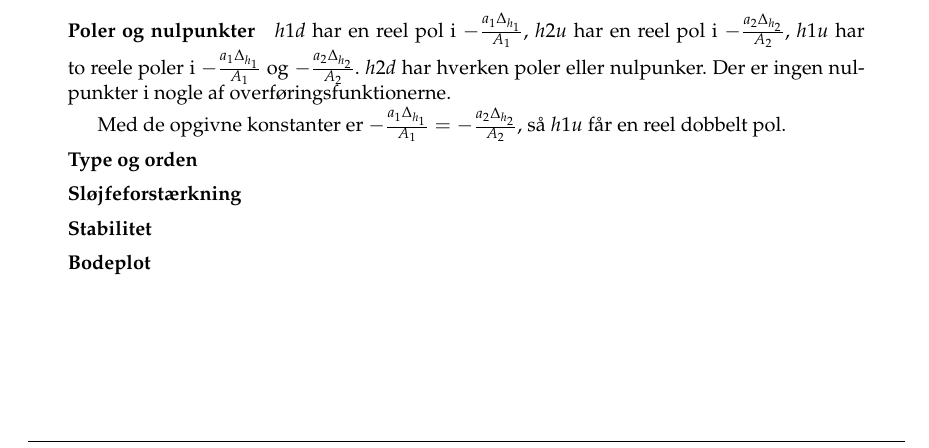
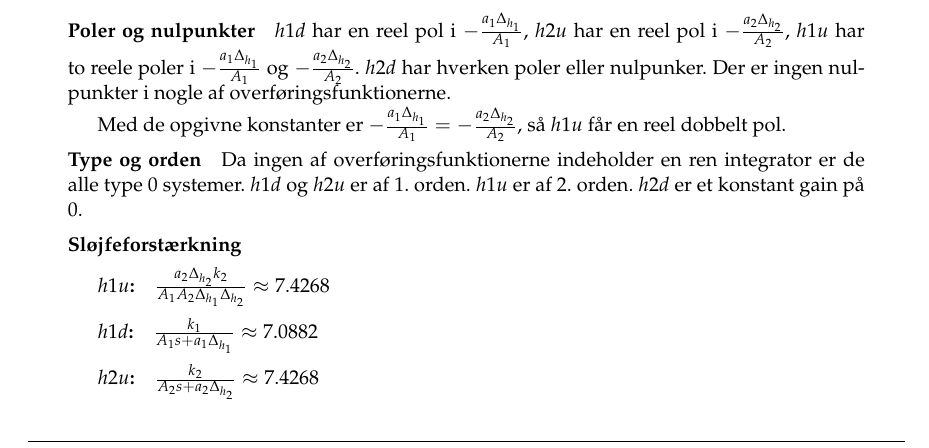
Before and after one commit to skrogh/31300-final-report, a LaTeX document (document.tex, which reads opg6.tex): part of page 5 of 6 before the commit and part of page 5 of 7 after it, cut so that both start at the same text. Compiled offline with pdfLaTeX.

Commit message:
opgave6 done, 2 sider tilbage :s

```diff
--- a/opg6.tex
+++ b/opg6.tex
@@ -34,4 +34,14 @@ h1u & h1d \\ h2u & h2d
 	Med de opgivne konstanter er $-\frac{a_1\Delta_{h_1}}{A_1} =
 	-\frac{a_2\Delta_{h_2}}{A_2}$, så $h1u$ får en reel dobbelt pol.
 \paragraph{Type og orden}
+	Da ingen af overføringsfunktionerne indeholder en ren integrator er de alle
+	type 0 systemer. $h1d$ og $h2u$ er af 1. orden. $h1u$ er af 2. orden. $h2d$ er
+	et konstant gain på 0.
 \paragraph{Sløjfeforstærkning}
+	\subparagraph{$h1u$:}
+		$\frac{a_2\Delta_{h_2}k_2}{A_1A_2\Delta_{h_1}\Delta_{h_2}} \approx 7.4268$
+	\subparagraph{$h1d$:}
+		$\frac{k_1}{A_1s + a_1\Delta_{h_1}} \approx 7.0882$
+	\subparagraph{$h2u$:}
+		$\frac{k_2}{A_2s + a_2\Delta_{h_2}} \approx 7.4268$
+	\subparagraph{$h2d$:}
```
Also changed, not shown: picture/opg6_plot.eps (added), opg6.tex (14 more changed lines), 1 other file.
